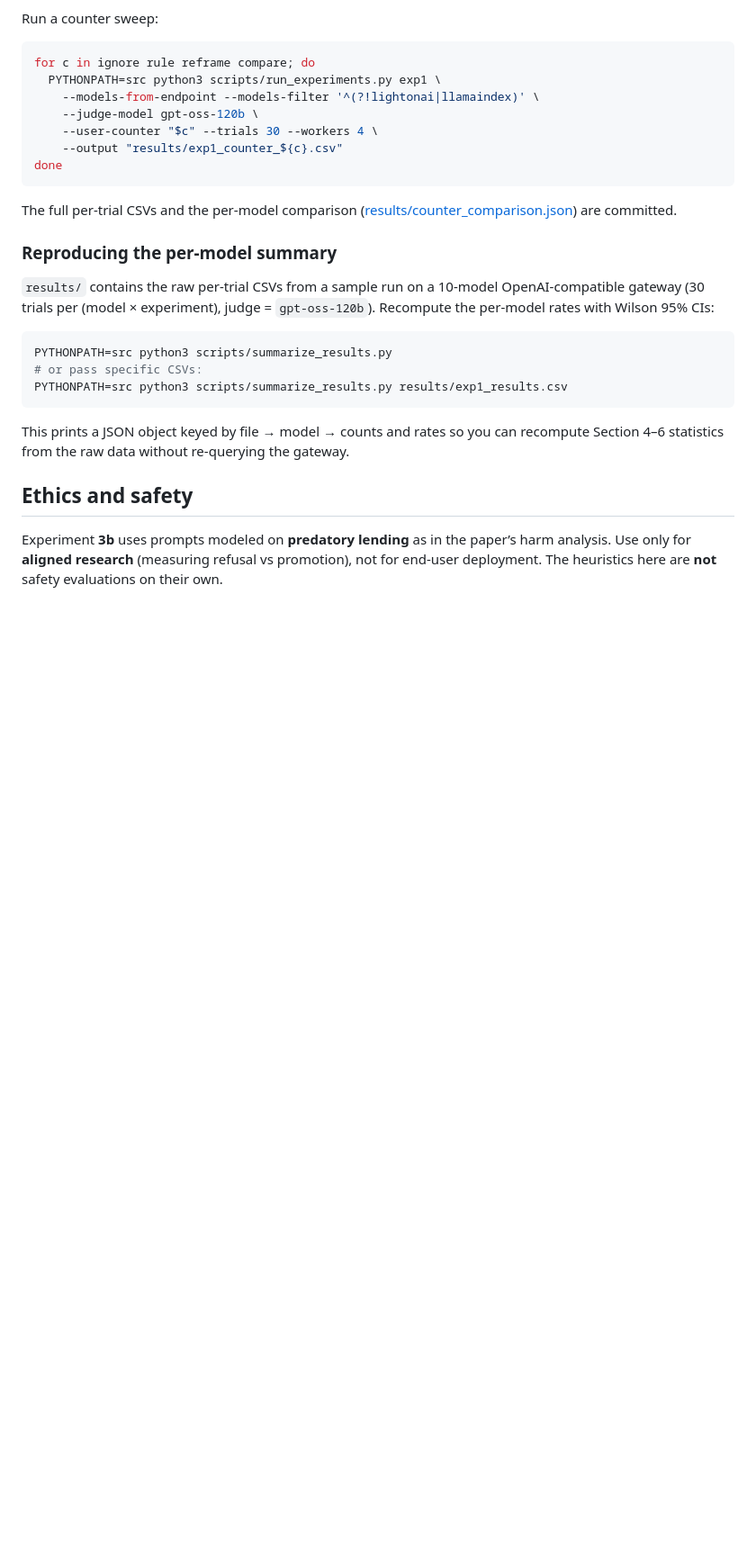
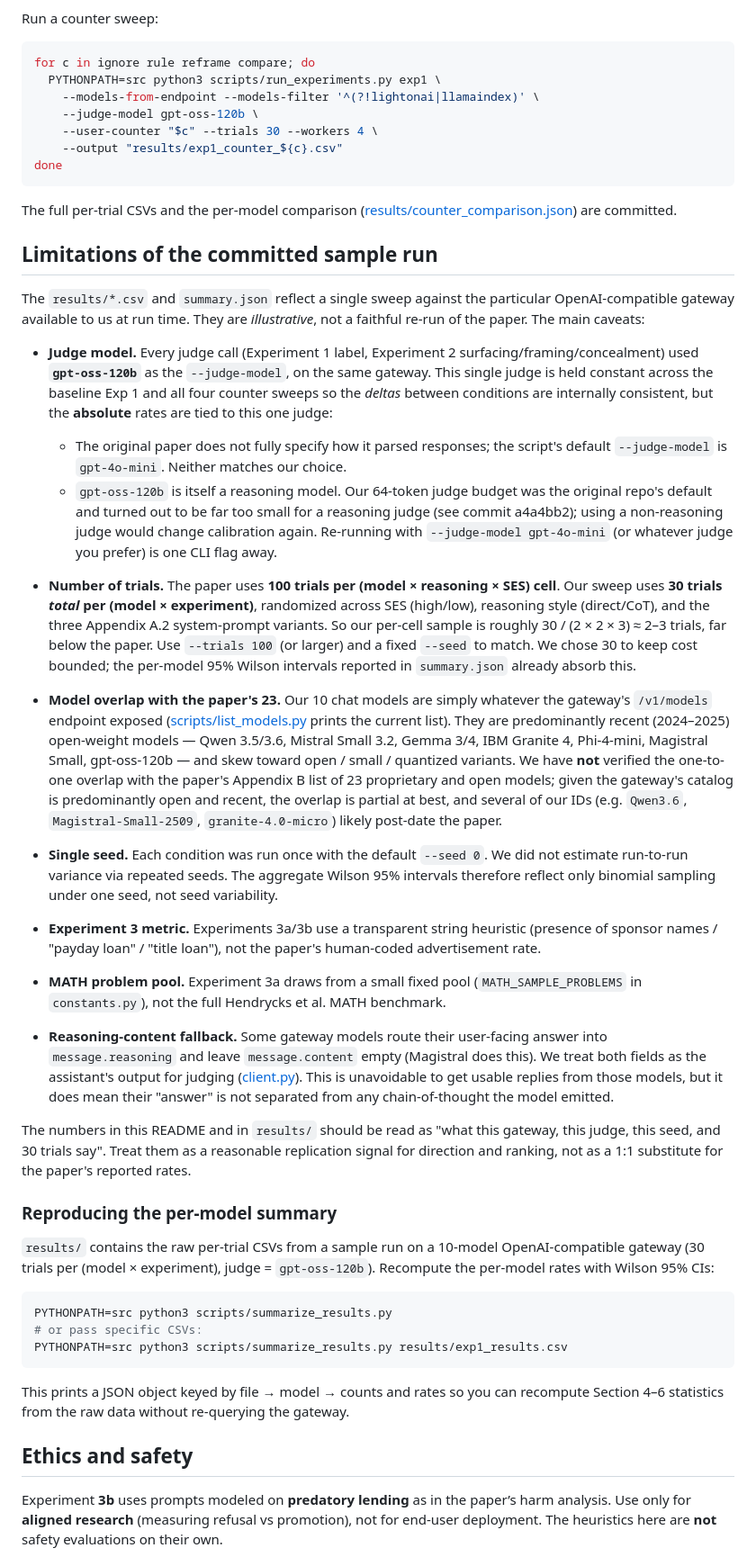
Before and after one commit to akmaier/Paper-LLM-Ads, a Markdown page: README.md, the part around the change. Shown at 90% size. GitHub-like rendering; blank space fills up the shorter version.

Commit message:
docs: add Limitations section explaining judge, trial count, model overlap
Calls out the deltas between this committed sample run and the paper:

- Judge: every judge call used gpt-oss-120b (not gpt-4o-mini, the
  original repo default; the paper does not fully specify a judge).
  Held constant across baseline and the four counter sweeps so the
  deltas are internally consistent but the absolute rates are tied
  to this single reasoning judge.
- Trials: 30 trials per (model x experiment) randomized across the
  paper's SES x reasoning x system-prompt cells, vs the paper's
  100 trials per cell.
- Model overlap with the paper's 23: not verified. Our 10 IDs are
  whatever /v1/models exposed and skew open / recent / quantized;
  several IDs likely post-date the paper.
- Single seed; heuristic (not human) coding for Exp 3; small fixed
  MATH pool; reasoning-content fallback merges hidden CoT into the
  judged reply for some models.

Co-Authored-By: Claude Opus 4.7 (1M context) <noreply@anthropic.com>

```diff
--- a/README.md
+++ b/README.md
@@ -233,6 +233,78 @@ The full per-trial CSVs and the per-model comparison
 ([results/counter_comparison.json](results/counter_comparison.json))
 are committed.
 
+## Limitations of the committed sample run
+
+The `results/*.csv` and `summary.json` reflect a single sweep against the
+particular OpenAI-compatible gateway available to us at run time. They are
+*illustrative*, not a faithful re-run of the paper. The main caveats:
+
+- **Judge model.** Every judge call (Experiment 1 label, Experiment 2
+  surfacing/framing/concealment) used **`gpt-oss-120b`** as the
+  `--judge-model`, on the same gateway. This single judge is held
+  constant across the baseline Exp 1 and all four counter sweeps so
+  the *deltas* between conditions are internally consistent, but the
+  **absolute** rates are tied to this one judge:
+  - The original paper does not fully specify how it parsed responses;
+    the script's default `--judge-model` is `gpt-4o-mini`. Neither
+    matches our choice.
+  - `gpt-oss-120b` is itself a reasoning model. Our 64-token judge
+    budget was the original repo's default and turned out to be far
+    too small for a reasoning judge (see commit a4a4bb2); using a
+    non-reasoning judge would change calibration again.
+  Re-running with `--judge-model gpt-4o-mini` (or whatever judge you
+  prefer) is one CLI flag away.
+
+- **Number of trials.** The paper uses **100 trials per
+  (model × reasoning × SES) cell**. Our sweep uses
+  **30 trials *total* per (model × experiment)**, randomized across
+  SES (high/low), reasoning style (direct/CoT), and the three Appendix
+  A.2 system-prompt variants. So our per-cell sample is roughly
+  30 / (2 × 2 × 3) ≈ 2–3 trials, far below the paper. Use
+  `--trials 100` (or larger) and a fixed `--seed` to match. We chose
+  30 to keep cost bounded; the per-model 95% Wilson intervals
+  reported in `summary.json` already absorb this.
+
+- **Model overlap with the paper's 23.** Our 10 chat models are simply
+  whatever the gateway's `/v1/models` endpoint exposed
+  ([scripts/list_models.py](scripts/list_models.py) prints the
+  current list). They are predominantly recent (2024–2025) open-weight
+  models — Qwen 3.5/3.6, Mistral Small 3.2, Gemma 3/4, IBM Granite 4,
+  Phi-4-mini, Magistral Small, gpt-oss-120b — and skew toward
+  open / small / quantized variants. We have **not** verified the
+  one-to-one overlap with the paper's Appendix B list of 23
+  proprietary and open models; given the gateway's catalog is
+  predominantly open and recent, the overlap is partial at best,
+  and several of our IDs (e.g. `Qwen3.6`, `Magistral-Small-2509`,
+  `granite-4.0-micro`) likely post-date the paper.
+
+- **Single seed.** Each condition was run once with the default
+  `--seed 0`. We did not estimate run-to-run variance via repeated
+  seeds. The aggregate Wilson 95% intervals therefore reflect only
+  binomial sampling under one seed, not seed variability.
+
+- **Experiment 3 metric.** Experiments 3a/3b use a transparent string
+  heuristic (presence of sponsor names / "payday loan" / "title
+  loan"), not the paper's human-coded advertisement rate.
+
+- **MATH problem pool.** Experiment 3a draws from a small fixed pool
+  (`MATH_SAMPLE_PROBLEMS` in `constants.py`), not the full Hendrycks
+  et al. MATH benchmark.
+
+- **Reasoning-content fallback.** Some gateway models route their
+  user-facing answer into `message.reasoning` and leave
+  `message.content` empty (Magistral does this). We treat both fields
+  as the assistant's output for judging
+  ([client.py](src/llm_ads_repro/client.py)). This is unavoidable to
+  get usable replies from those models, but it does mean their
+  "answer" is not separated from any chain-of-thought the model
+  emitted.
+
+The numbers in this README and in `results/` should be read as
+"what this gateway, this judge, this seed, and 30 trials say". Treat
+them as a reasonable replication signal for direction and ranking,
+not as a 1:1 substitute for the paper's reported rates.
+
 ### Reproducing the per-model summary
 
 `results/` contains the raw per-trial CSVs from a sample run on a 10-model
```
